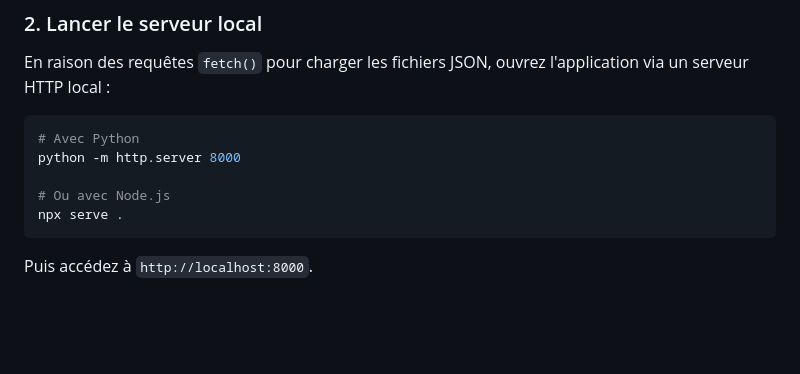
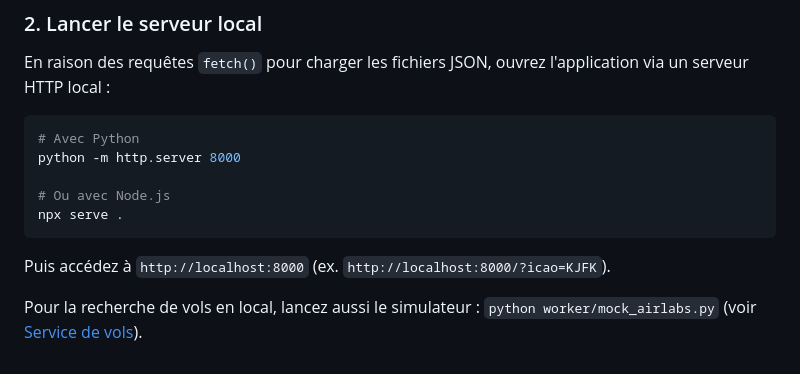
Before and after one commit to Phedolro69/airportsketch, a Markdown page: README.md, the part around one of its changes. Drawn GitHub-style; blank space fills up the shorter version.

````diff
--- a/README.md
+++ b/README.md
@@ -81,4 +134,6 @@ python -m http.server 8000
 # Ou avec Node.js
 npx serve .
 ```
-Puis accédez à `http://localhost:8000`.
+Puis accédez à `http://localhost:8000` (ex. `http://localhost:8000/?icao=KJFK`).
+
+Pour la recherche de vols en local, lancez aussi le simulateur : `python worker/mock_airlabs.py` (voir [Service de vols](#service-de-vols-cloudflare-worker)).
````
Also changed, not shown: other parts of README.md (+56 -3 lines).
